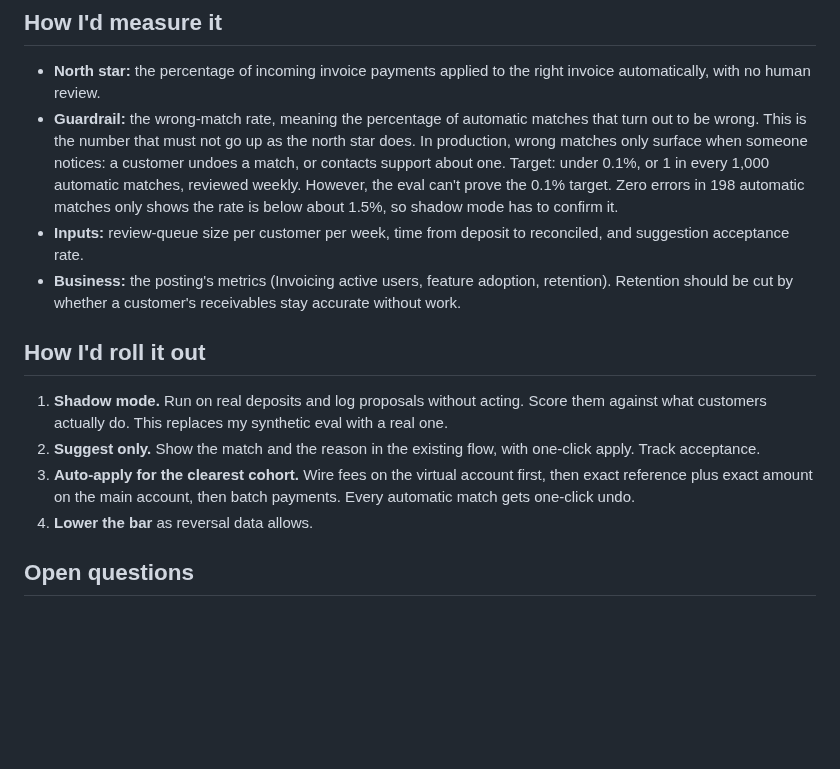
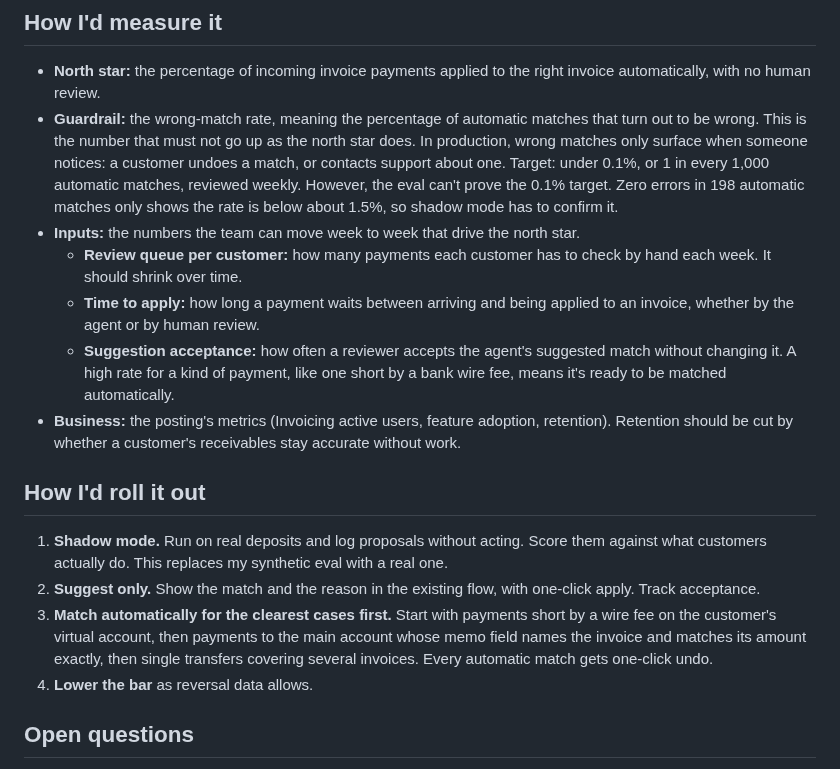
Before and after one commit to jungerland/mercury-invoicing, a Markdown page: MEMO.md, the part around the change. Rendered like a GitHub page; blank space fills up the shorter version.

Commit message:
Memo: spell out input metrics, plainer rollout step 3
Co-Authored-By: Claude Opus 5.5 <noreply@anthropic.com>

```diff
--- a/MEMO.md
+++ b/MEMO.md
@@ -86,14 +86,17 @@ Where the difference comes from:
 
 - **North star:** the percentage of incoming invoice payments applied to the right invoice automatically, with no human review.
 - **Guardrail:** the wrong-match rate, meaning the percentage of automatic matches that turn out to be wrong. This is the number that must not go up as the north star does. In production, wrong matches only surface when someone notices: a customer undoes a match, or contacts support about one. Target: under 0.1%, or 1 in every 1,000 automatic matches, reviewed weekly. However, the eval can't prove the 0.1% target. Zero errors in 198 automatic matches only shows the rate is below about 1.5%, so shadow mode has to confirm it.
-- **Inputs:** review-queue size per customer per week, time from deposit to reconciled, and suggestion acceptance rate.
+- **Inputs:** the numbers the team can move week to week that drive the north star.
+  - **Review queue per customer:** how many payments each customer has to check by hand each week. It should shrink over time.
+  - **Time to apply:** how long a payment waits between arriving and being applied to an invoice, whether by the agent or by human review.
+  - **Suggestion acceptance:** how often a reviewer accepts the agent's suggested match without changing it. A high rate for a kind of payment, like one short by a bank wire fee, means it's ready to be matched automatically.
 - **Business:** the posting's metrics (Invoicing active users, feature adoption, retention). Retention should be cut by whether a customer's receivables stay accurate without work.
 
 ## How I'd roll it out
 
 1. **Shadow mode.** Run on real deposits and log proposals without acting. Score them against what customers actually do. This replaces my synthetic eval with a real one.
 2. **Suggest only.** Show the match and the reason in the existing flow, with one-click apply. Track acceptance.
-3. **Auto-apply for the clearest cohort.** Wire fees on the virtual account first, then exact reference plus exact amount on the main account, then batch payments. Every automatic match gets one-click undo.
+3. **Match automatically for the clearest cases first.** Start with payments short by a wire fee on the customer's virtual account, then payments to the main account whose memo field names the invoice and matches its amount exactly, then single transfers covering several invoices. Every automatic match gets one-click undo.
 4. **Lower the bar** as reversal data allows.
 
 ## Open questions
```
